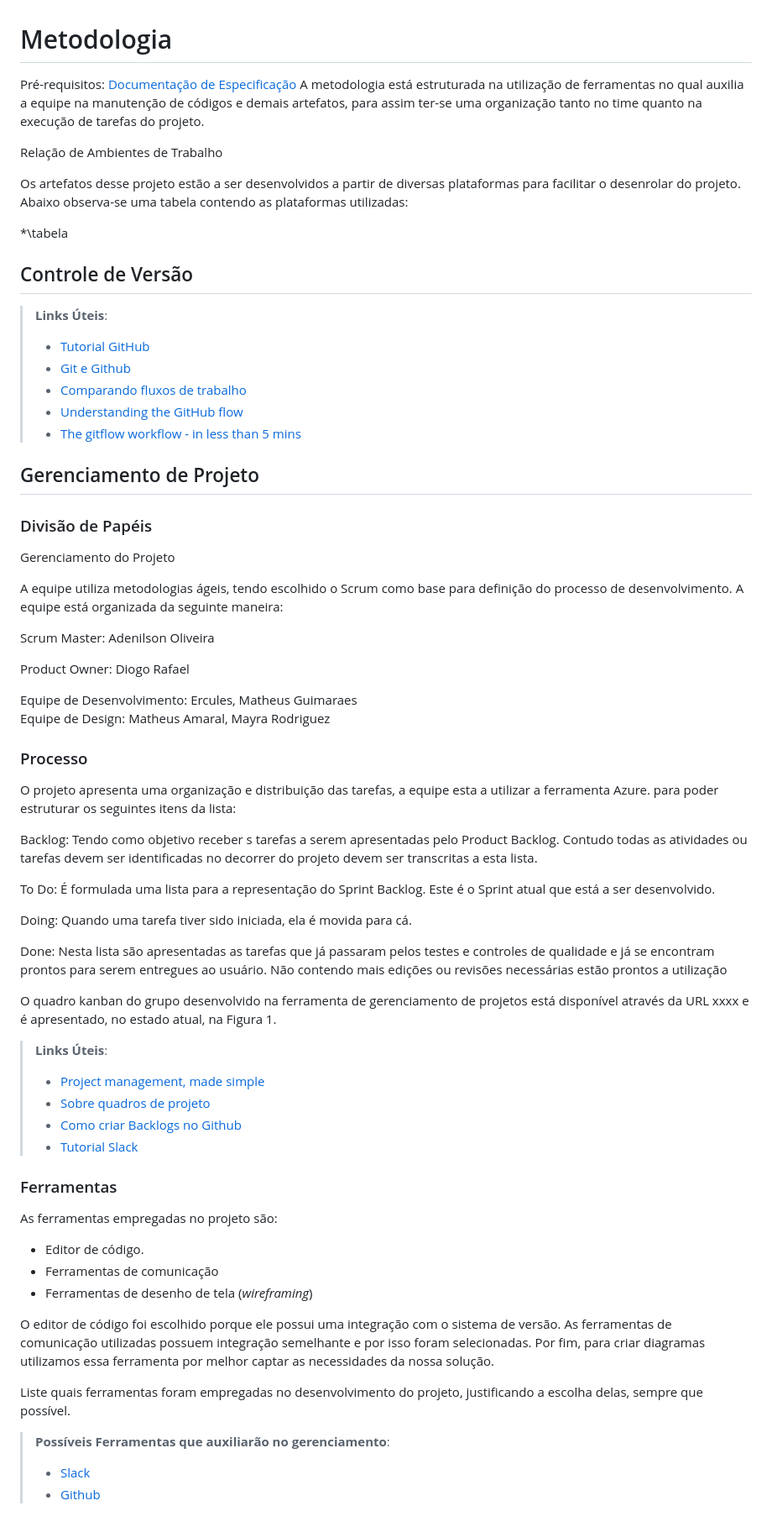
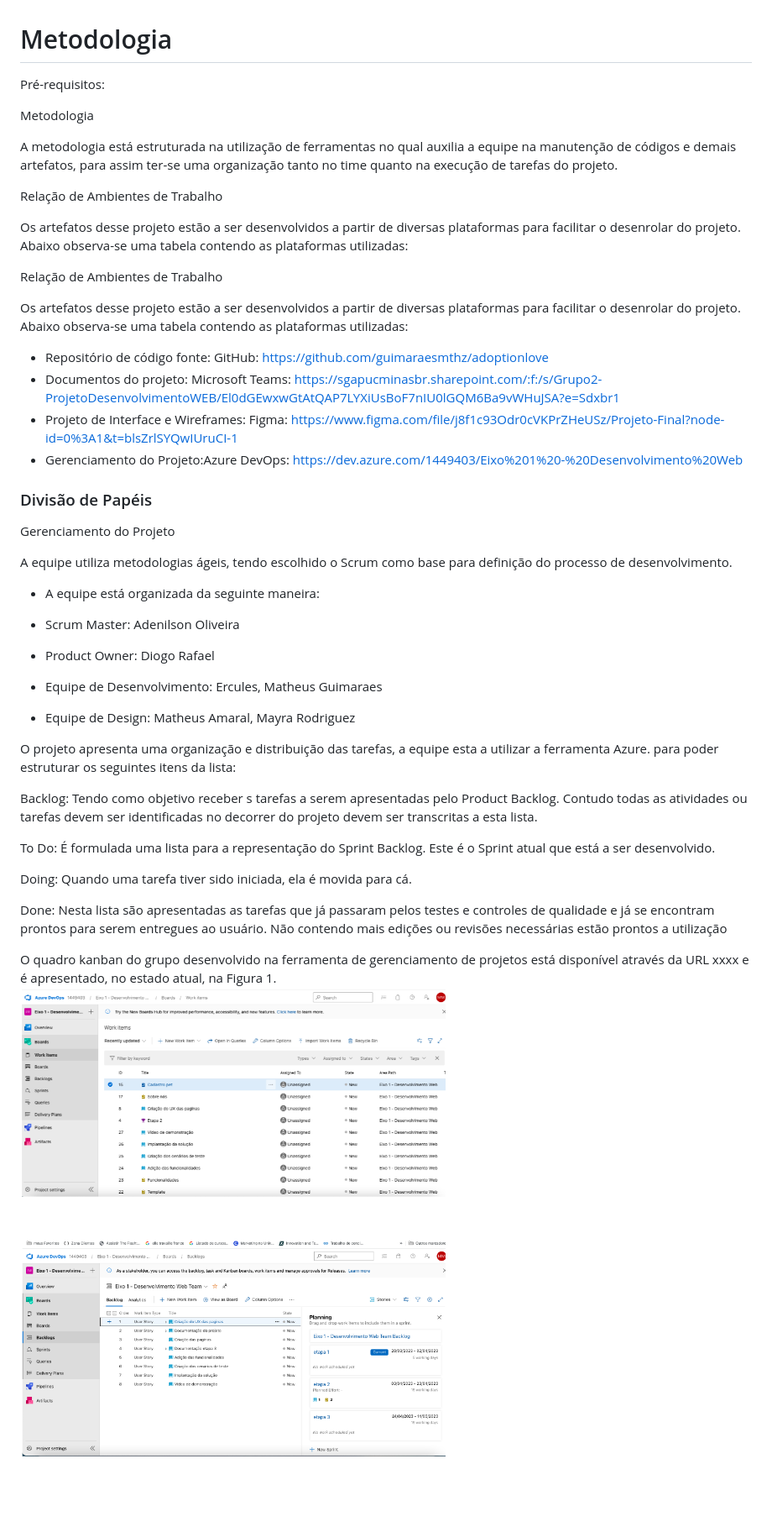
Before and after one commit to ICEI-PUC-Minas-PMV-ADS/pmv-ads-2023-1-e1-proj-web-t3-pmv-ads-2023-1-e1-proj-web-t13-g2, a Markdown page: docs/03-Metodologia.md, the part around the change. Shown: that part at 84% size. Rendered like a GitHub page; pictures changed too: docs/img/azure.png (added); blank space fills up the shorter version.

Commit message:
metodologia

```diff
--- a/docs/03-Metodologia.md
+++ b/docs/03-Metodologia.md
@@ -1,7 +1,10 @@
 
 # Metodologia
 
-<span style="color:red">Pré-requisitos: <a href="2-Especificação do Projeto.md"> Documentação de Especificação</a></span>
+<span style="color:red">Pré-requisitos: <a href="2-Especificação do Projeto.md"></a></span>
+
+Metodologia
+
 A metodologia está estruturada na utilização de ferramentas no qual auxilia a equipe na manutenção de códigos e demais artefatos, para assim ter-se uma organização tanto no time quanto na execução de tarefas do projeto.
 
 Relação de Ambientes de Trabalho
@@ -9,38 +12,30 @@ Relação de Ambientes de Trabalho
 Os artefatos desse projeto estão a ser desenvolvidos a partir de diversas plataformas para facilitar o desenrolar do projeto. Abaixo observa-se uma tabela contendo as plataformas utilizadas:
 
 
-*\tabela
+Relação de Ambientes de Trabalho
 
+Os artefatos desse projeto estão a ser desenvolvidos a partir de diversas plataformas para facilitar o desenrolar do projeto. Abaixo observa-se uma tabela contendo as plataformas utilizadas:
 
-
-## Controle de Versão
-
-> **Links Úteis**:
-> - [Tutorial GitHub](https://guides.github.com/activities/hello-world/)
-> - [Git e Github](https://www.youtube.com/playlist?list=PLHz_AreHm4dm7ZULPAmadvNhH6vk9oNZA)
->  - [Comparando fluxos de trabalho](https://www.atlassian.com/br/git/tutorials/comparing-workflows)
-> - [Understanding the GitHub flow](https://guides.github.com/introduction/flow/)
-> - [The gitflow workflow - in less than 5 mins](https://www.youtube.com/watch?v=1SXpE08hvGs)
-
-## Gerenciamento de Projeto
+* Repositório de código fonte: GitHub: https://github.com/guimaraesmthz/adoptionlove
+* Documentos do projeto: Microsoft Teams: https://sgapucminasbr.sharepoint.com/:f:/s/Grupo2-ProjetoDesenvolvimentoWEB/El0dGEwxwGtAtQAP7LYXiUsBoF7nIU0lGQM6Ba9vWHuJSA?e=Sdxbr1
+* Projeto de Interface e  Wireframes: Figma: https://www.figma.com/file/j8f1c93Odr0cVKPrZHeUSz/Projeto-Final?node-id=0%3A1&t=blsZrlSYQwIUruCI-1
+* Gerenciamento do Projeto:Azure DevOps: https://dev.azure.com/1449403/Eixo%201%20-%20Desenvolvimento%20Web
 
 ### Divisão de Papéis
 
 Gerenciamento do Projeto
 
 A equipe utiliza metodologias ágeis, tendo escolhido o Scrum como base para definição do processo de desenvolvimento.
-A equipe está organizada da seguinte maneira:
 
-Scrum Master: Adenilson Oliveira
+* A equipe está organizada da seguinte maneira:
 
-Product Owner: Diogo Rafael
+* Scrum Master: Adenilson Oliveira
 
-Equipe de Desenvolvimento: Ercules, Matheus Guimaraes
-Equipe de Design: Matheus Amaral, Mayra Rodriguez
+* Product Owner: Diogo Rafael
 
+* Equipe de Desenvolvimento: Ercules, Matheus Guimaraes
 
-
-### Processo
+* Equipe de Design: Matheus Amaral, Mayra Rodriguez
 
 O projeto apresenta uma organização e distribuição das tarefas, a equipe esta a utilizar a ferramenta Azure. para poder estruturar os seguintes itens da lista:
 
@@ -53,29 +48,4 @@ Doing: Quando uma tarefa tiver sido iniciada, ela é movida para cá.
 Done: Nesta lista são apresentadas as tarefas que já passaram pelos testes e controles de qualidade e já se encontram prontos para serem entregues ao usuário. Não contendo mais edições ou revisões necessárias estão prontos a utilização
 
 O quadro kanban do grupo desenvolvido na ferramenta de gerenciamento de projetos está disponível através da URL xxxx e é apresentado, no estado atual, na Figura 1.
-
-> **Links Úteis**:
-> - [Project management, made simple](https://github.com/features/project-management/)
-> - [Sobre quadros de projeto](https://docs.github.com/pt/github/managing-your-work-on-github/about-project-boards)
-> - [Como criar Backlogs no Github](https://www.youtube.com/watch?v=RXEy6CFu9Hk)
-> - [Tutorial Slack](https://slack.com/intl/en-br/)
-
-### Ferramentas
-
-As ferramentas empregadas no projeto são:
-
-- Editor de código.
-- Ferramentas de comunicação
-- Ferramentas de desenho de tela (_wireframing_)
-
-O editor de código foi escolhido porque ele possui uma integração com o
-sistema de versão. As ferramentas de comunicação utilizadas possuem
-integração semelhante e por isso foram selecionadas. Por fim, para criar
-diagramas utilizamos essa ferramenta por melhor captar as
-necessidades da nossa solução.
-
-Liste quais ferramentas foram empregadas no desenvolvimento do projeto, justificando a escolha delas, sempre que possível.
-
-> **Possíveis Ferramentas que auxiliarão no gerenciamento**:
-> - [Slack](https://slack.com/)
-> - [Github](https://github.com/)
+![azure](img/azure.png)
```
